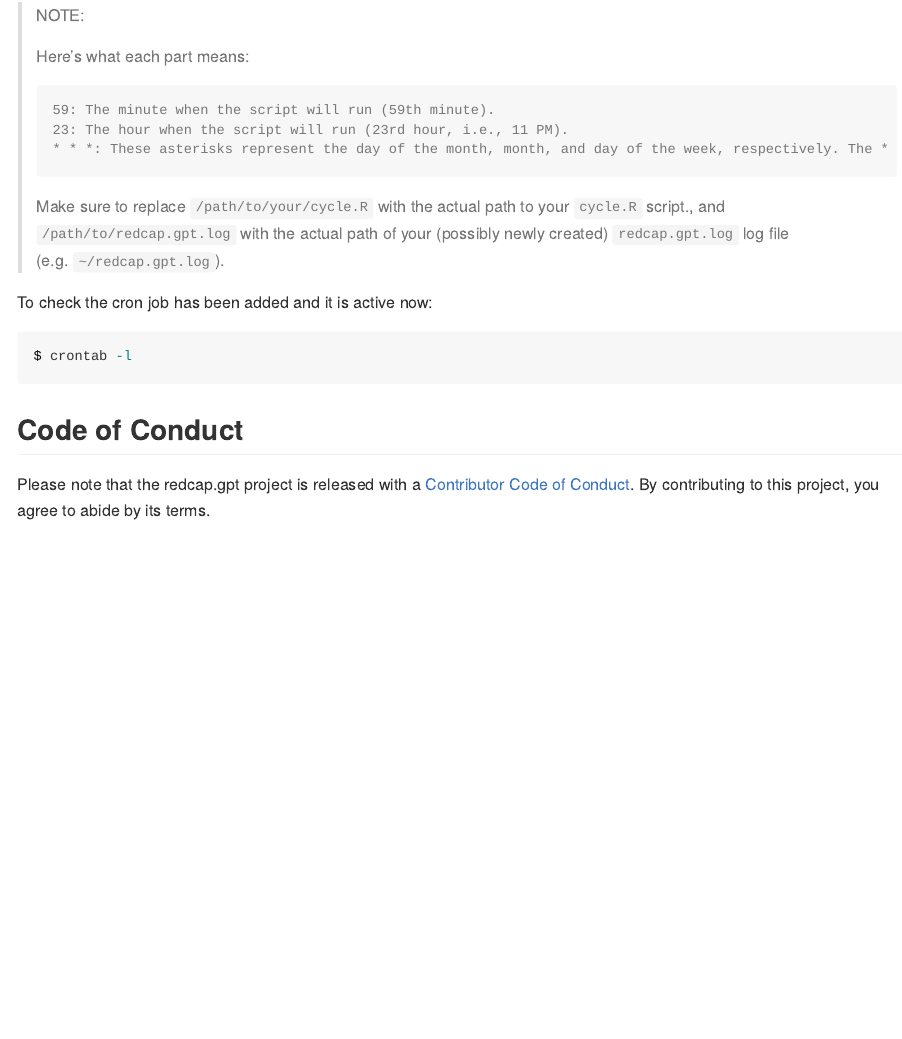
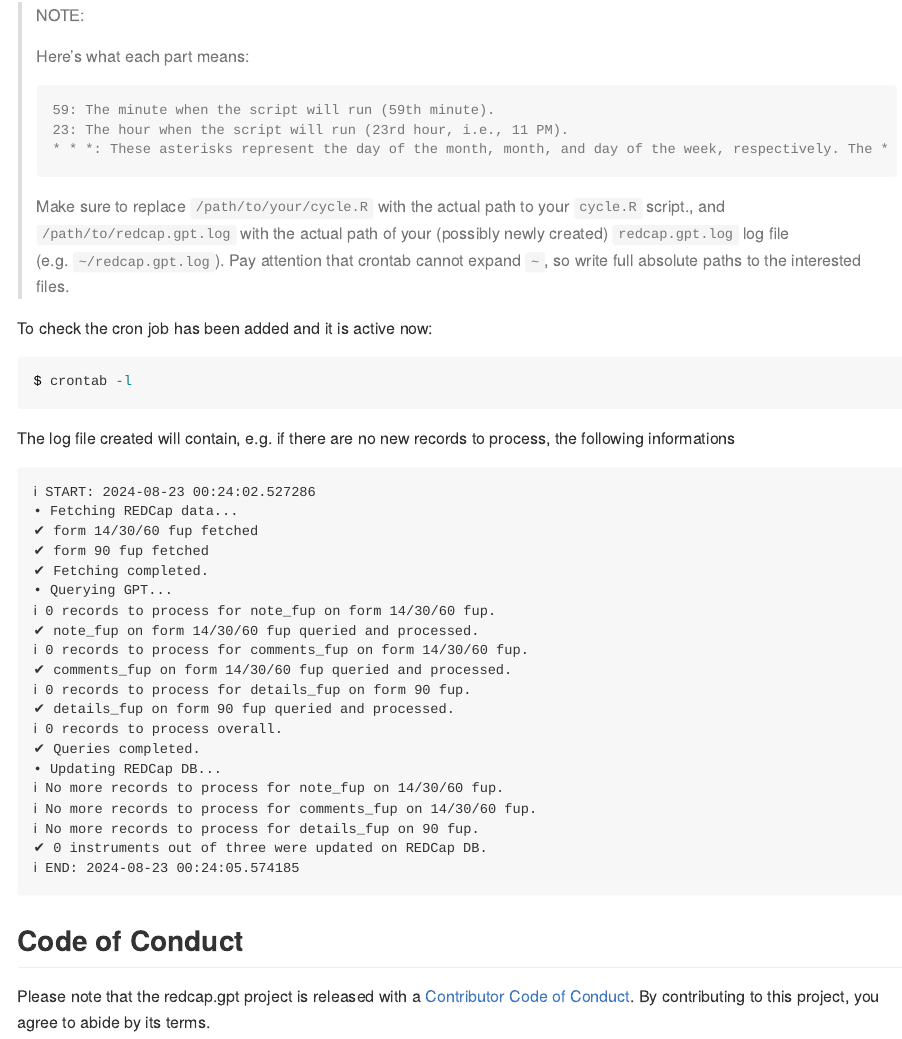
Before and after one commit to UBESP-DCTV/redcap.gpt, an R Markdown document (README.Rmd): the page in a window 1100 px wide, from 2590 px down. The pictures show the output file README.md that the author committed with the source, drawn offline in the style of GitHub; badge pictures from the web are left out.

Commit message:
update README

````diff
--- a/README.Rmd
+++ b/README.Rmd
@@ -115,12 +115,37 @@
 >     23: The hour when the script will run (23rd hour, i.e., 11 PM).
 >     * * *: These asterisks represent the day of the month, month, and day of the week, respectively. The * means "any value," so this script will run every day.
 >
-> Make sure to replace `/path/to/your/cycle.R` with the actual path to your `cycle.R` script., and `/path/to/redcap.gpt.log` with the actual path of your (possibly newly created) `redcap.gpt.log` log file (e.g. `~/redcap.gpt.log`).
+> Make sure to replace `/path/to/your/cycle.R` with the actual path to your `cycle.R` script., and `/path/to/redcap.gpt.log` with the actual path of your (possibly newly created) `redcap.gpt.log` log file (e.g. `~/redcap.gpt.log`). Pay attention that crontab cannot expand `~`, so write full absolute paths to the interested files.
 
 To check the cron job has been added and it is active now:
 
 ```bash
 $ crontab -l
+```
+
+The log file created will contain, e.g. if there are no new records to process, the following informations
+
+```
+ℹ START: 2024-08-23 00:24:02.527286
+• Fetching REDCap data...
+✔ form 14/30/60 fup fetched
+✔ form 90 fup fetched
+✔ Fetching completed.
+• Querying GPT...
+ℹ 0 records to process for note_fup on form 14/30/60 fup.
+✔ note_fup on form 14/30/60 fup queried and processed.
+ℹ 0 records to process for comments_fup on form 14/30/60 fup.
+✔ comments_fup on form 14/30/60 fup queried and processed.
+ℹ 0 records to process for details_fup on form 90 fup.
+✔ details_fup on form 90 fup queried and processed.
+ℹ 0 records to process overall.
+✔ Queries completed.
+• Updating REDCap DB...
+ℹ No more records to process for note_fup on 14/30/60 fup.
+ℹ No more records to process for comments_fup on 14/30/60 fup.
+ℹ No more records to process for details_fup on 90 fup.
+✔ 0 instruments out of three were updated on REDCap DB.
+ℹ END: 2024-08-23 00:24:05.574185
 ```
 
 
````
Also changed, not shown: README.md.
